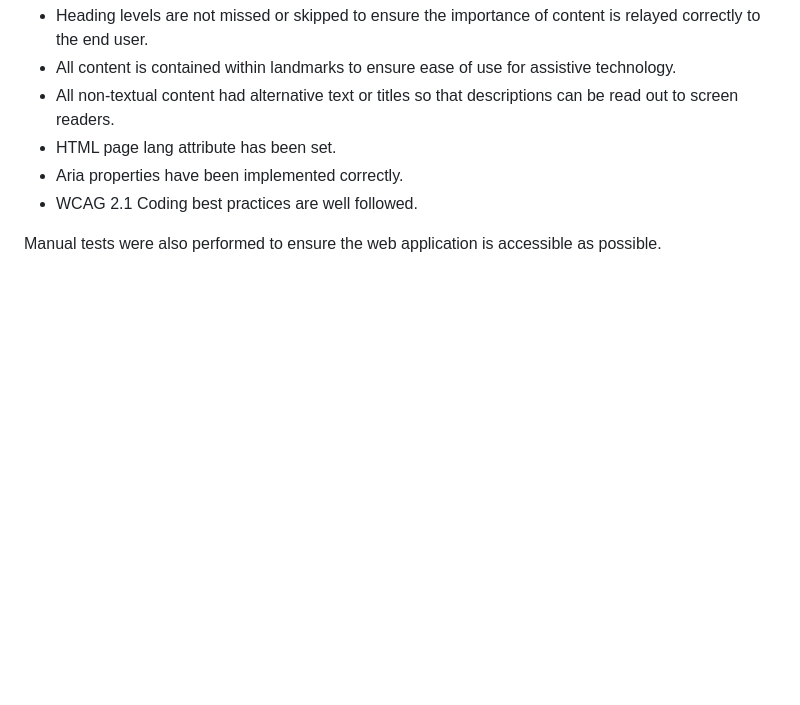
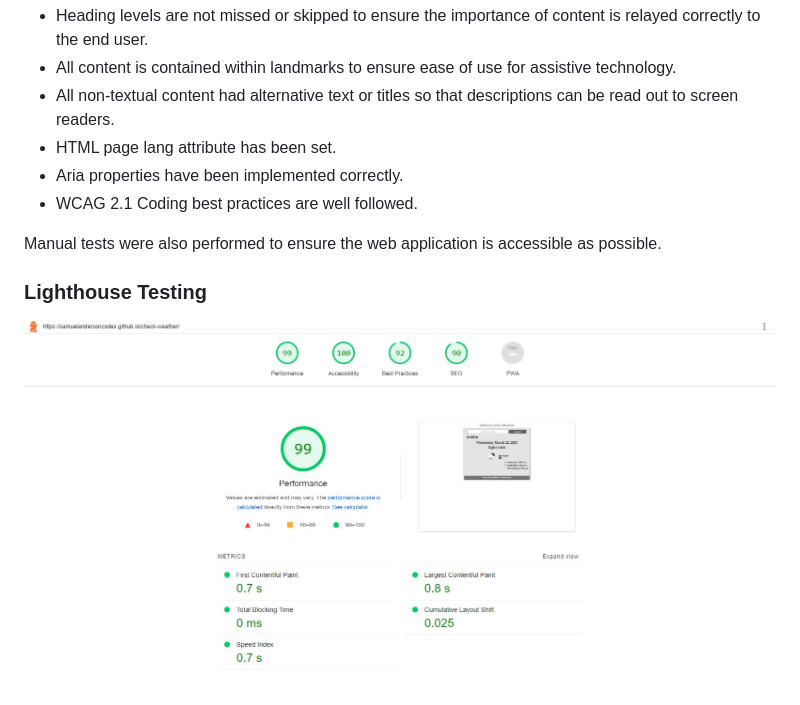
Before and after one commit to samuelandersoncodes/check-weather, a Markdown page: README.md, the part around the change. Drawn GitHub-style; pictures changed too: docs/testing_images/lighthouse_report_checkweather.jpg (added); blank space fills up the shorter version.

Commit message:
docs: Add lighthouse test report to readme

```diff
--- a/README.md
+++ b/README.md
@@ -136,3 +136,7 @@ The test was aimed at ensuring the following criteria were met:
 - WCAG 2.1 Coding best practices are well followed.
 
 Manual tests were also performed to ensure the web application is accessible as possible.
+
+### Lighthouse Testing
+
+![Lighthouse report](docs/testing_images/lighthouse_report_checkweather.jpg)
```
